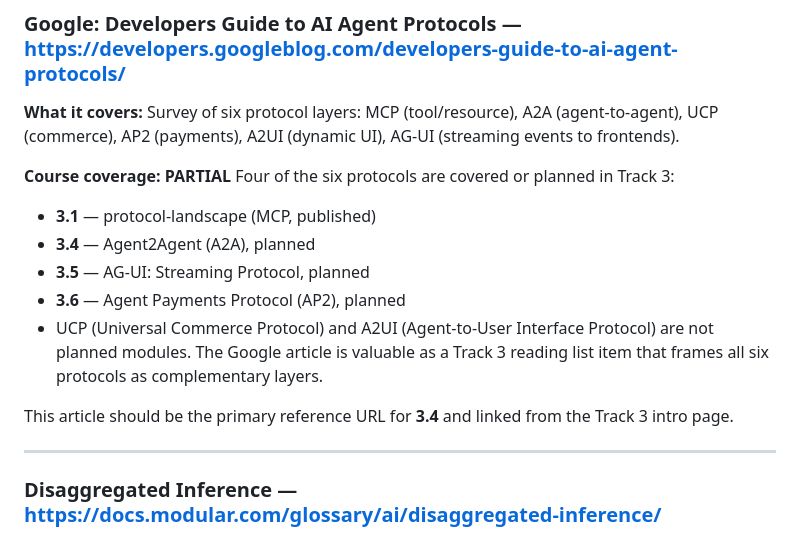
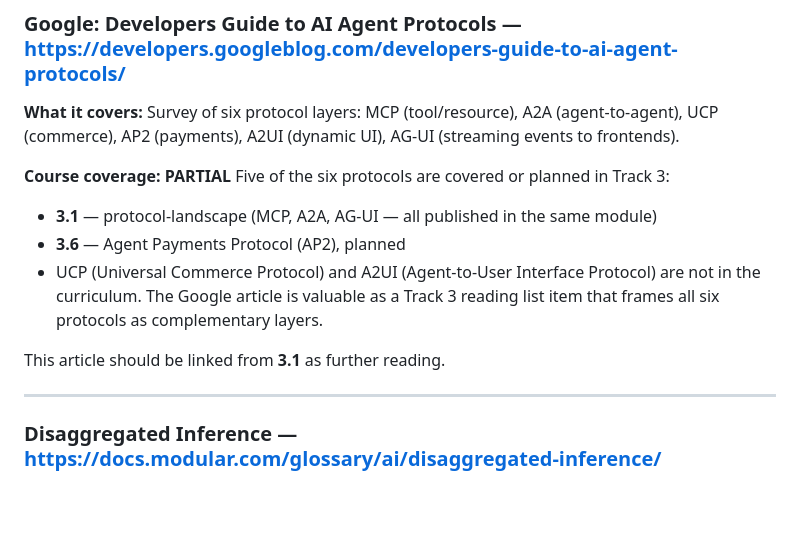
Before and after one commit to hmohamedansari/ai_explained, a Markdown page: resources_to_review.md, the part around the change. Rendered like a GitHub page; blank space fills up the shorter version.

Commit message:
fix(curriculum): correct protocol coverage — A2A and AG-UI are published in 3.1
protocol-landscape.mdx already has a dedicated A2A and AG-UI section. Both audit
docs incorrectly labelled them as planned-only. Updated inbox row 6 note and
resources_to_review detailed section to reflect actual published state.

```diff
--- a/resources_to_review.md
+++ b/resources_to_review.md
@@ -183,17 +183,14 @@ outside an IDE.
 (streaming events to frontends).
 
 **Course coverage: PARTIAL**
-Four of the six protocols are covered or planned in Track 3:
-- **3.1** — protocol-landscape (MCP, published)
-- **3.4** — Agent2Agent (A2A), planned
-- **3.5** — AG-UI: Streaming Protocol, planned
+Five of the six protocols are covered or planned in Track 3:
+- **3.1** — protocol-landscape (MCP, A2A, AG-UI — all published in the same module)
 - **3.6** — Agent Payments Protocol (AP2), planned
 - UCP (Universal Commerce Protocol) and A2UI (Agent-to-User Interface Protocol) are
-  not planned modules. The Google article is valuable as a Track 3 reading list item
+  not in the curriculum. The Google article is valuable as a Track 3 reading list item
   that frames all six protocols as complementary layers.
 
-This article should be the primary reference URL for **3.4** and linked from the
-Track 3 intro page.
+This article should be linked from **3.1** as further reading.
 
 ---
 
```
Also changed, not shown: curriculum/external-resources-inbox.md (+1 -1 lines).
